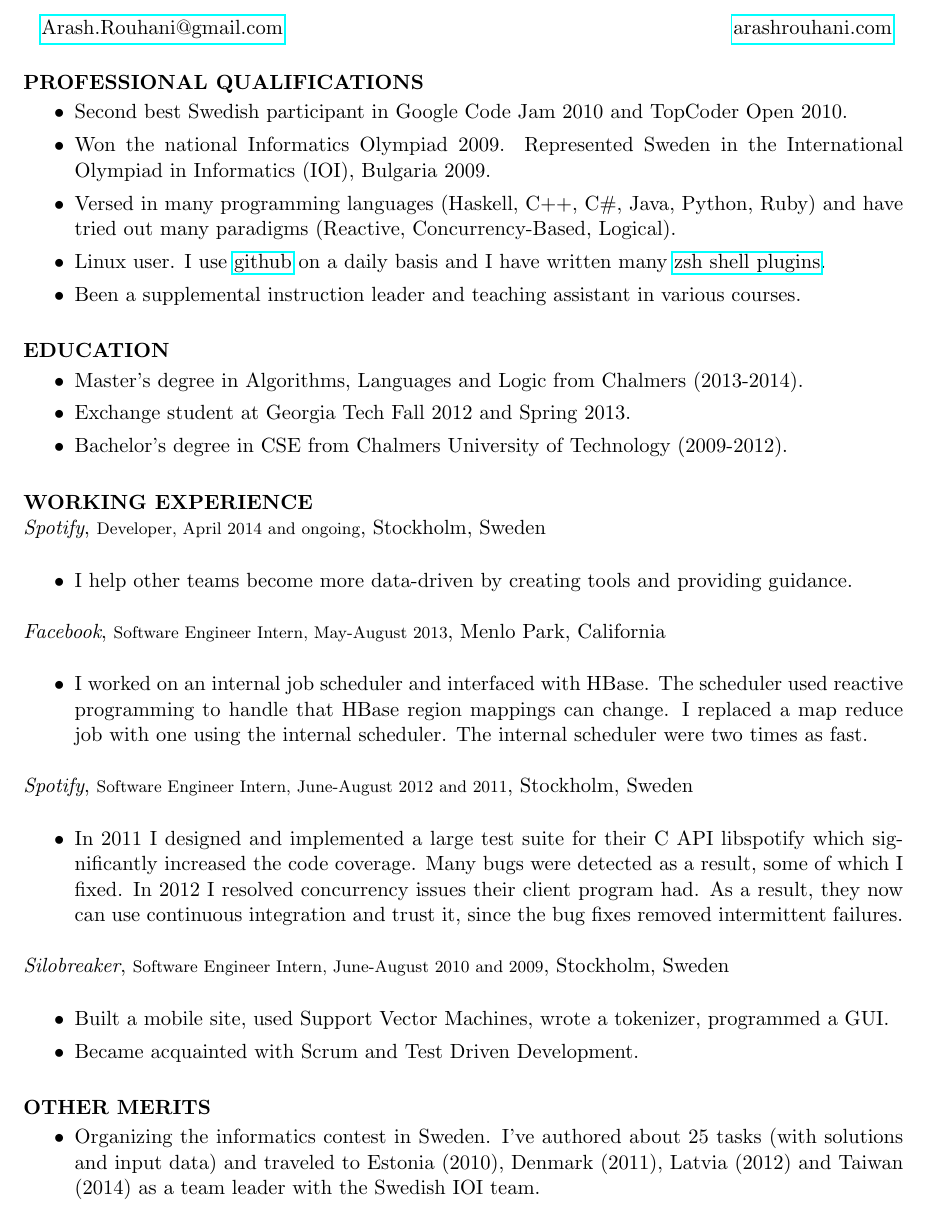
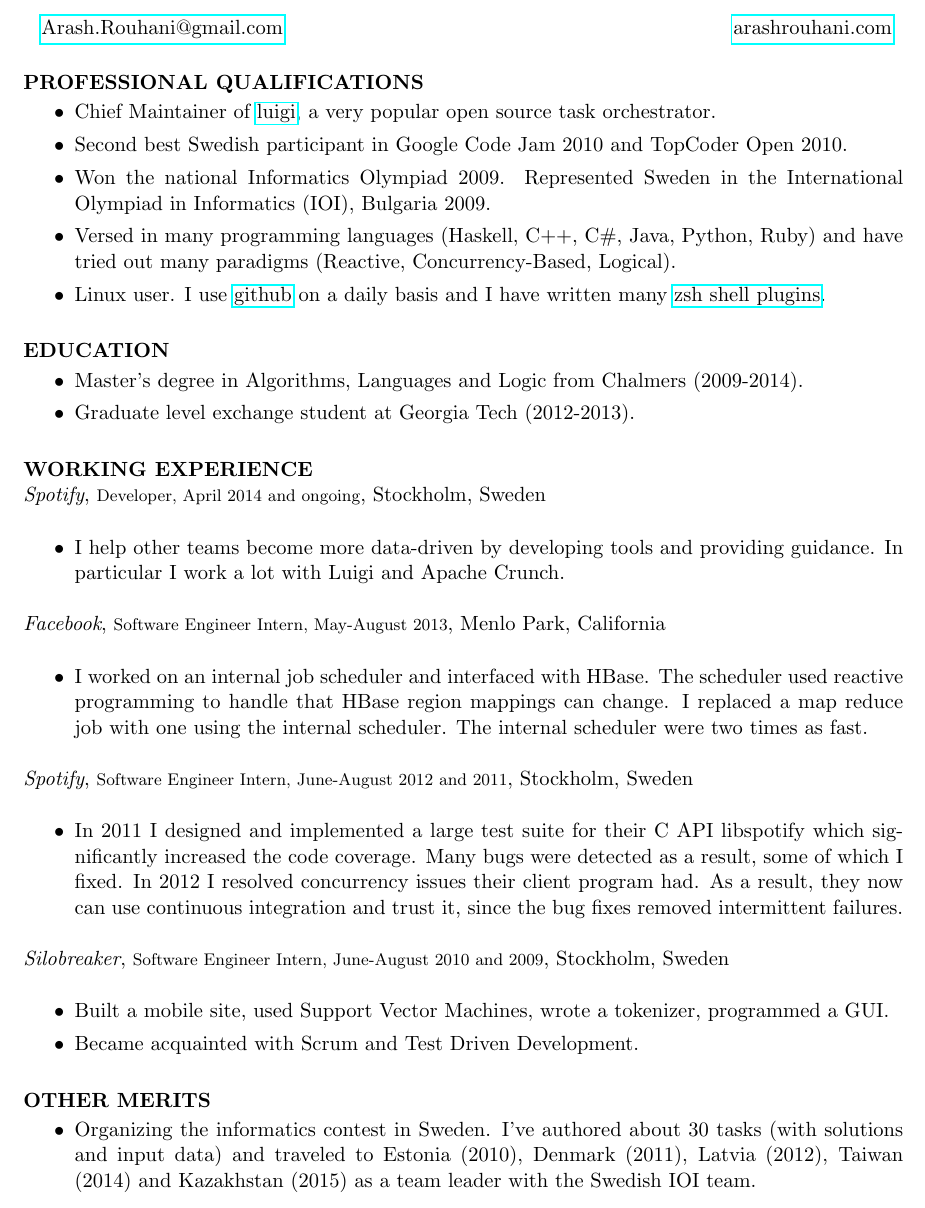
Before and after one commit to Tarrasch/Curriculum-Vitae, a LaTeX CV (cv.tex): part of the page, cut so that both start at the same text. Compiled offline with pdfLaTeX.

Commit message:
Update CV

```diff
--- a/cv.tex
+++ b/cv.tex
@@ -18,6 +18,9 @@
 
 \section{PROFESSIONAL QUALIFICATIONS}
    \begin{itemize} % \itemsep -2pt  % reduce space between items
+   \item
+     Chief Maintainer of \href{https://github.com/spotify/luigi}{luigi}, a
+     very popular open source task orchestrator.
    \item Second best Swedish participant in
     Google Code Jam 2010 and TopCoder Open 2010.
    \item Won the national Informatics Olympiad 2009.
@@ -30,26 +33,29 @@
     \href{https://github.com/search?q=\%40Tarrasch+zsh+OR+antigen\&type=Repositories\&ref=searchresults}{zsh shell plugins}.
    % \item Maintaining a Jenkins CI server and webmastering my university's
    %   student website.
-   \item Been a supplemental instruction leader and teaching assistant in
-     various courses.
+   % \item Been a supplemental instruction leader and teaching assistant in
+   %   various courses.
    % \item Speaking four languages: Swedish, English, Farsi and (some) German.
  \end{itemize}
 
 \section{EDUCATION}
  \begin{itemize} % \itemsep -2pt  % reduce space between items
+   % \item Master's degree in Algorithms, Languages and Logic from Chalmers
+   %   (2013-2014).
    \item Master's degree in Algorithms, Languages and Logic from Chalmers
-     (2013-2014).
-   \item Exchange student at Georgia Tech Fall 2012 and Spring 2013.
-   \item Bachelor's degree in CSE from Chalmers University of Technology
-     (2009-2012).
+     (2009-2014).
+   \item Graduate level exchange student at Georgia Tech (2012-2013).
+   % \item Bachelor's degree in CSE from Chalmers University of Technology
+   %   (2009-2012).
  \end{itemize}
 
 \section{WORKING EXPERIENCE}
 \emph{Spotify}, {\footnotesize Developer, April 2014 and ongoing}, Stockholm, Sweden
 \vspace{0.2in}
    \begin{itemize}
-   \item I help other teams become more data-driven by creating tools and
-     providing guidance.
+     \item I help other teams become more data-driven by developing tools and
+     providing guidance.  In particular I work a lot with Luigi and Apache
+     Crunch.
  \end{itemize}
 
 \emph{Facebook}, {\footnotesize Software Engineer Intern, May-August 2013}, Menlo Park, California
@@ -84,14 +90,14 @@
 
 \section{OTHER MERITS}
 
-   \begin{itemize} % \itemsep -2pt  % reduce space between items
-   % \item European Robotics Championship 2010 in Vienna.
-   %  Participated with a autonomous line-following robot.
-   \item Organizing the informatics contest in Sweden.  I've authored about
-     25 tasks (with solutions and input data) and traveled to Estonia (2010),
-     Denmark (2011), Latvia (2012) and Taiwan (2014) as a team leader with the Swedish IOI
-     team.
- \end{itemize}
+\begin{itemize} % \itemsep -2pt  % reduce space between items
+    % \item European Robotics Championship 2010 in Vienna.
+    %  Participated with a autonomous line-following robot.
+  \item Organizing the informatics contest in Sweden.  I've authored about
+    30 tasks (with solutions and input data) and traveled to Estonia (2010),
+    Denmark (2011), Latvia (2012), Taiwan (2014) and Kazakhstan (2015) as a
+    team leader with the Swedish IOI team.
+\end{itemize}
 
 \end{resume}
 \end{document}
```
